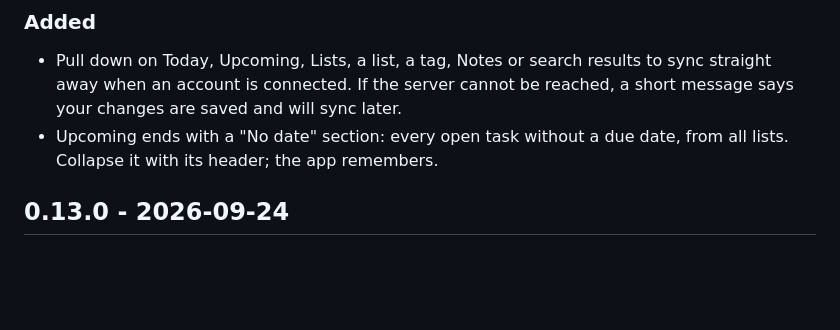
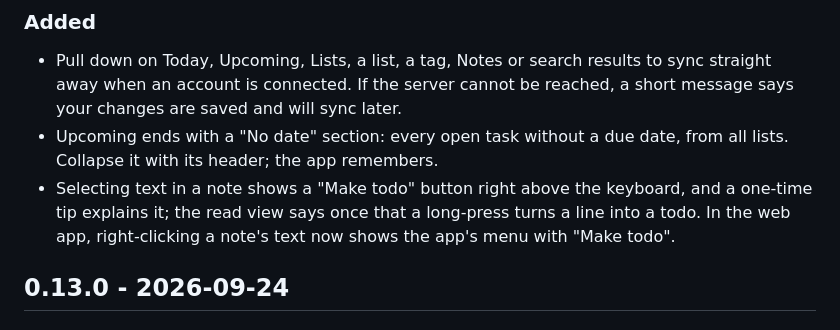
Before and after one commit to 13/nemo_todo, a Markdown page: CHANGELOG.md, the part around the change. GitHub-like rendering; blank space fills up the shorter version.

Commit message:
docs: Make todo discoverability in the changelog
Co-Authored-By: Claude Opus 5.5 (1M context) <noreply@anthropic.com>
Claude-Session: https://claude.ai/code/session_01ADU1RPVYRwSv8ufuHWuts6

```diff
--- a/CHANGELOG.md
+++ b/CHANGELOG.md
@@ -23,6 +23,10 @@ would ship without them, and nothing would say so.
   and will sync later.
 - Upcoming ends with a "No date" section: every open task without a due
   date, from all lists. Collapse it with its header; the app remembers.
+- Selecting text in a note shows a "Make todo" button right above the
+  keyboard, and a one-time tip explains it; the read view says once that
+  a long-press turns a line into a todo. In the web app, right-clicking
+  a note's text now shows the app's menu with "Make todo".
 
 ## 0.13.0 - 2026-09-24
 
```
